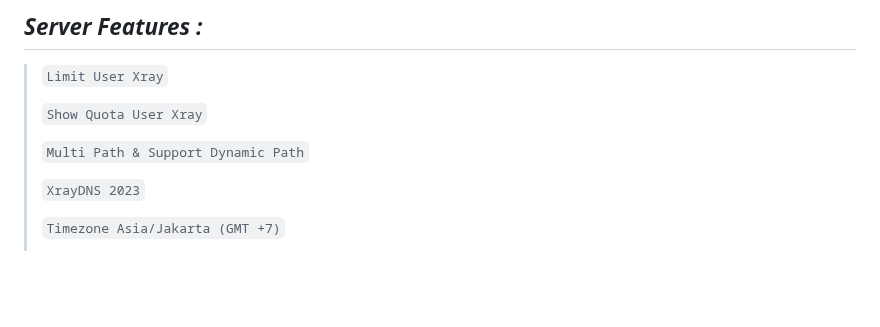
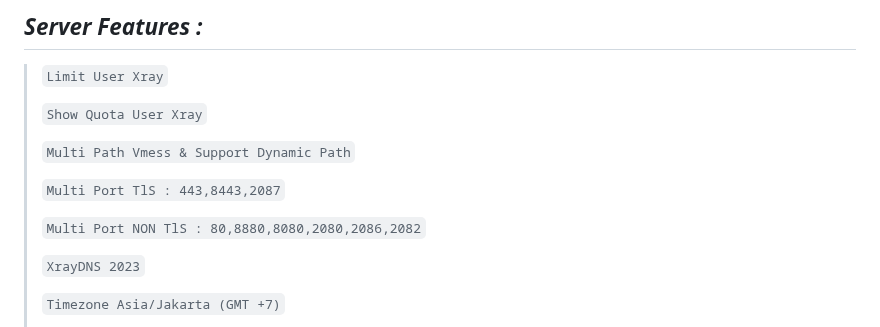
Before and after one commit to JAGOANNEON1986/JAGOANNEON, a Markdown page: README.md, the part around the change. Drawn GitHub-style; blank space fills up the shorter version.

```diff
--- a/README.md
+++ b/README.md
@@ -71,7 +71,11 @@ chmod +x *
 >
 > `Show Quota User Xray`
 >
-> `Multi Path & Support Dynamic Path`
+> `Multi Path Vmess & Support Dynamic Path`
+>
+> `Multi Port TlS : 443,8443,2087`
+>
+> `Multi Port NON TlS : 80,8880,8080,2080,2086,2082`
 >
 > `XrayDNS 2023`
 >
```
